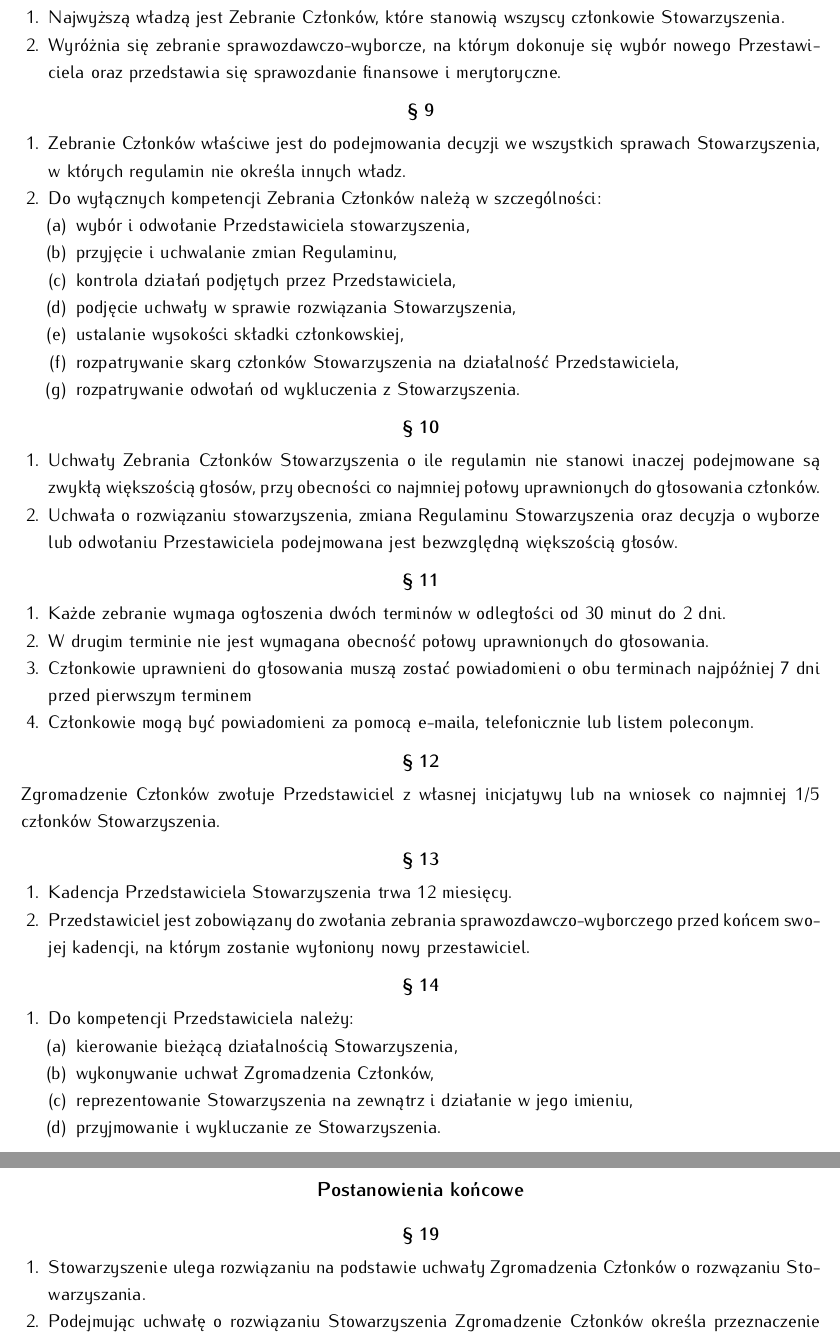
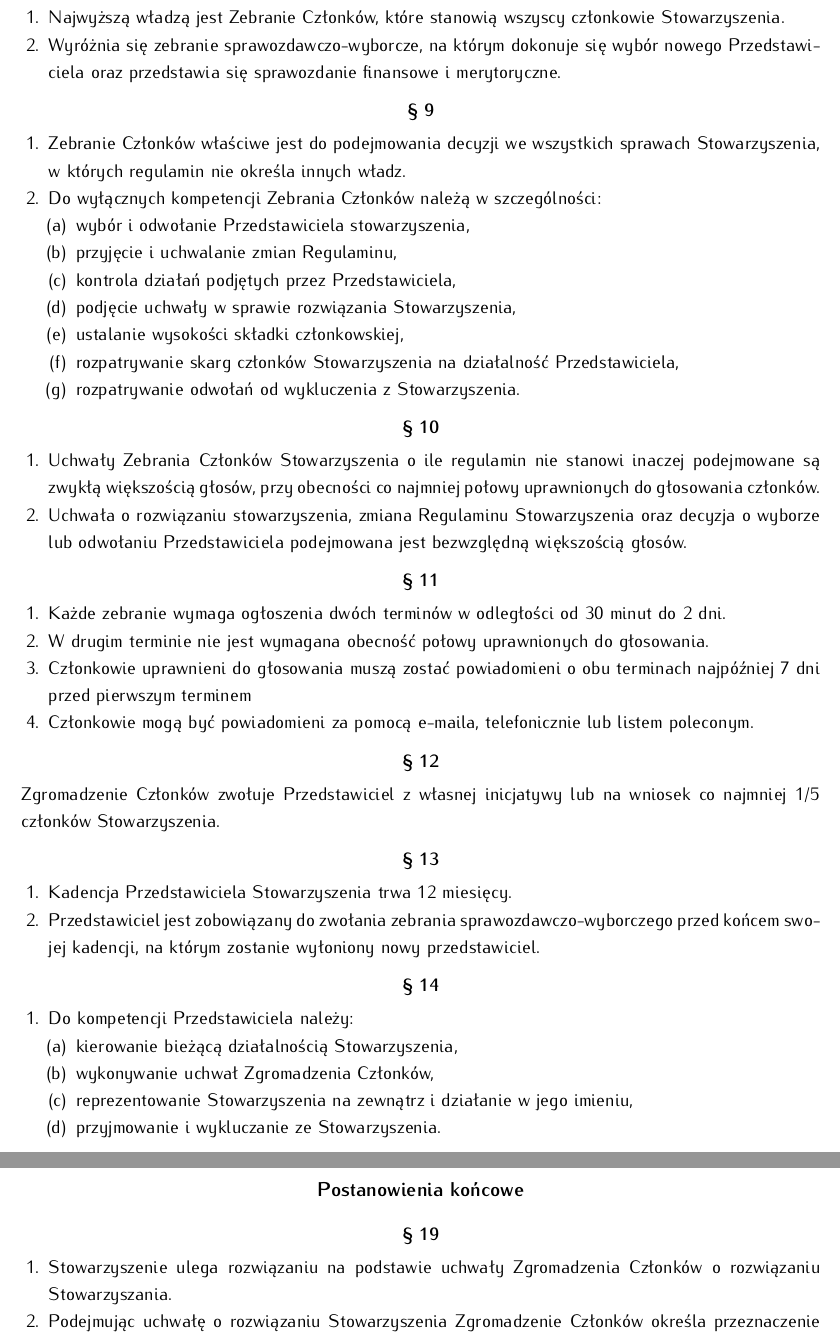
Before and after one commit to HackerspaceKRK/RegulaminStowarzyszenia, a LaTeX document (regulamin.tex): two parts of pages 2 and 3 of 3, joined at a grey line, cut so that both start at the same text. Compiled offline with pdfLaTeX.

Commit message:
Merged & corrected pulled changes

```diff
--- a/regulamin.tex
+++ b/regulamin.tex
@@ -117,7 +117,7 @@
 \begin{para}
  \begin{enumerate}
 \item Najwyższą władzą jest Zebranie Członków, które stanowią wszyscy członkowie Stowarzyszenia.
-\item Wyróżnia się zebranie sprawozdawczo-wyborcze, na którym dokonuje się wybór nowego Przestawiciela oraz przedstawia się sprawozdanie finansowe i merytoryczne.
+\item Wyróżnia się zebranie sprawozdawczo-wyborcze, na którym dokonuje się wybór nowego Przedstawiciela oraz przedstawia się sprawozdanie finansowe i merytoryczne.
  \end{enumerate}
 \end{para}
 
@@ -140,7 +140,7 @@
 \begin{para}
  \begin{enumerate}
   \item Uchwały Zebrania Członków Stowarzyszenia o ile regulamin nie stanowi inaczej podejmowane są zwykłą większością głosów, przy obecności co najmniej połowy uprawnionych do głosowania członków.
-  \item Uchwała o rozwiązaniu stowarzyszenia, zmiana Regulaminu Stowarzyszenia oraz decyzja o wyborze lub odwołaniu Przestawiciela podejmowana jest bezwzględną większością głosów.
+  \item Uchwała o rozwiązaniu stowarzyszenia, zmiana Regulaminu Stowarzyszenia oraz decyzja o wyborze lub odwołaniu Przedstawiciela podejmowana jest bezwzględną większością głosów.
  \end{enumerate}
 \end{para}
 \begin{para}
@@ -159,7 +159,7 @@
 \begin{para}
  \begin{enumerate}
   \item Kadencja Przedstawiciela Stowarzyszenia trwa 12 miesięcy.
-  \item Przedstawiciel jest zobowiązany do zwołania zebrania sprawozdawczo-wyborczego przed końcem swojej kadencji, na którym zostanie wyłoniony nowy przestawiciel.
+  \item Przedstawiciel jest zobowiązany do zwołania zebrania sprawozdawczo-wyborczego przed końcem swojej kadencji, na którym zostanie wyłoniony nowy przedstawiciel.
  \end{enumerate}
 \end{para}
 
@@ -211,7 +211,7 @@
 
 \begin{para}
  \begin{enumerate}
-  \item Stowarzyszenie ulega rozwiązaniu na podstawie uchwały Zgromadzenia Członków o rozwązaniu Stowarzyszania.
+  \item Stowarzyszenie ulega rozwiązaniu na podstawie uchwały Zgromadzenia Członków o rozwiązaniu Stowarzyszania.
   \item Podejmując uchwałę o rozwiązaniu Stowarzyszenia Zgromadzenie Członków określa przeznaczenie pozostałego majątku Stowarzyszenia.
   \item Stowarzyszenie rozwązuje się na skutek likwidacji lub połączenia fundacji z inną fundacją.
  \end{enumerate}
```
